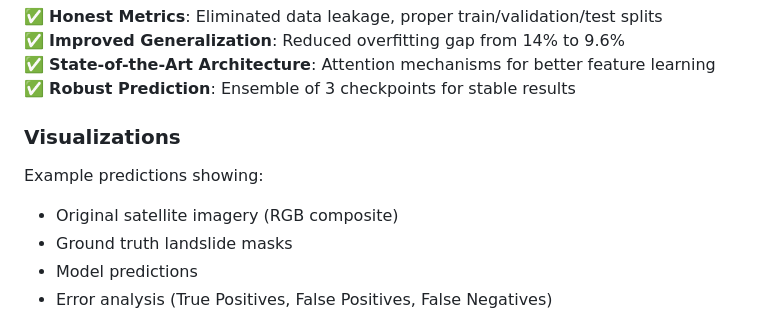
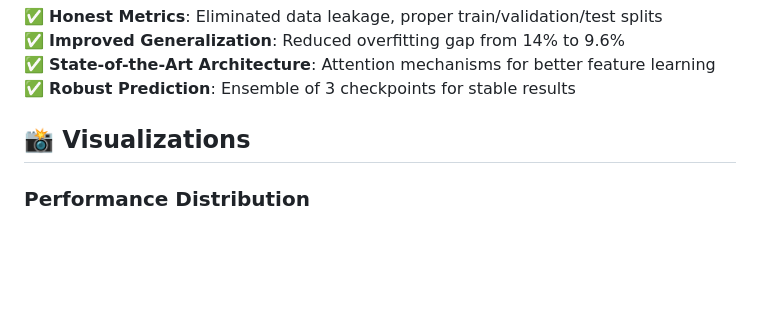
Before and after one commit to Oghuz20/Landslide-Detection-Satellite-AI, a Markdown page: README.md, the part around one of its changes. Rendered like a GitHub page; blank space fills up the shorter version.

```diff
--- a/README.md
+++ b/README.md
@@ -165,11 +165,7 @@ This combination effectively handles the extreme class imbalance.
 ✅ **State-of-the-Art Architecture**: Attention mechanisms for better feature learning
 ✅ **Robust Prediction**: Ensemble of 3 checkpoints for stable results
 
-### Visualizations
+## 📸 Visualizations
 
-Example predictions showing:
-- Original satellite imagery (RGB composite)
-- Ground truth landslide masks
-- Model predictions
-- Error analysis (True Positives, False Positives, False Negatives)
+### Performance Distribution
 
```
Also changed, not shown: other parts of README.md (+46 -2 lines).
